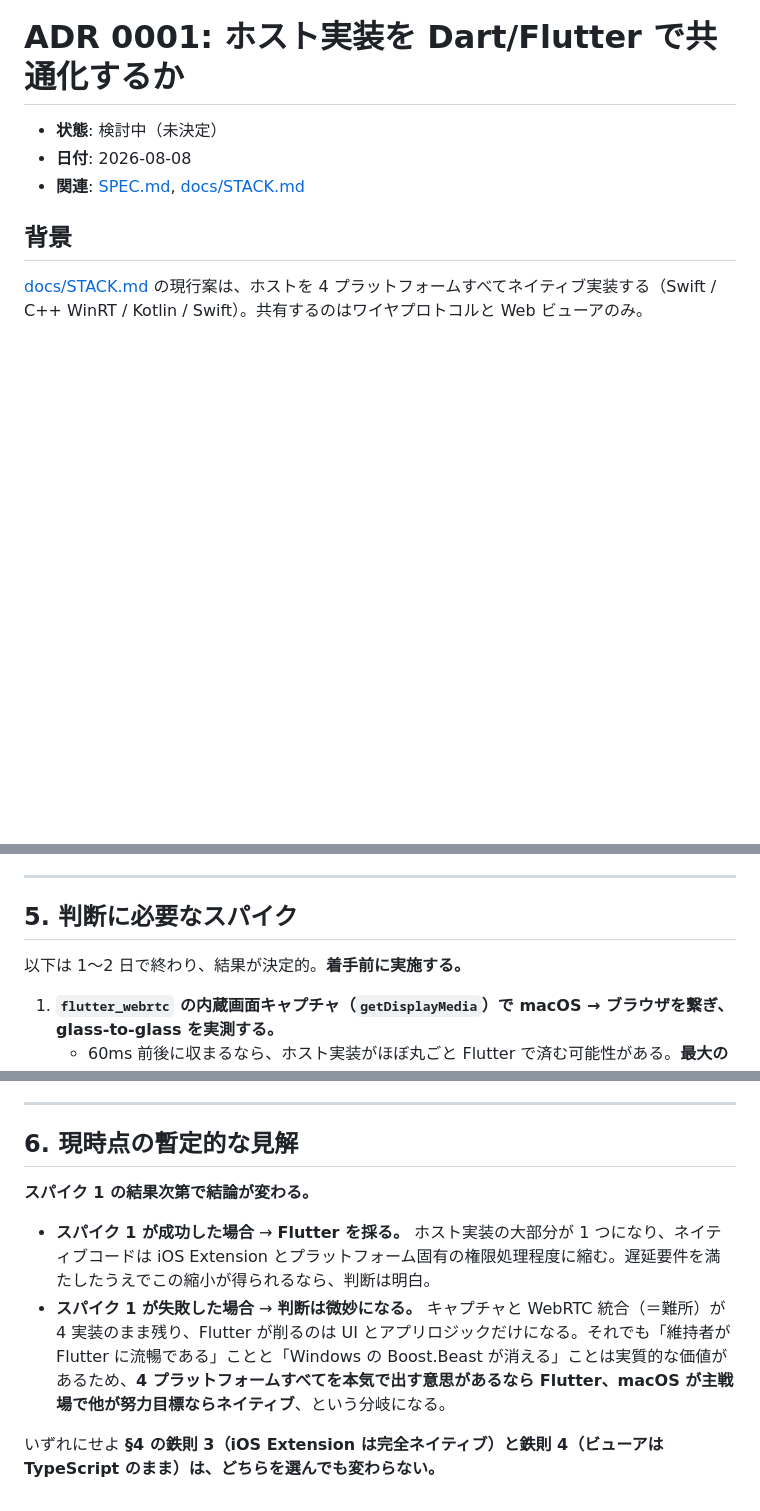
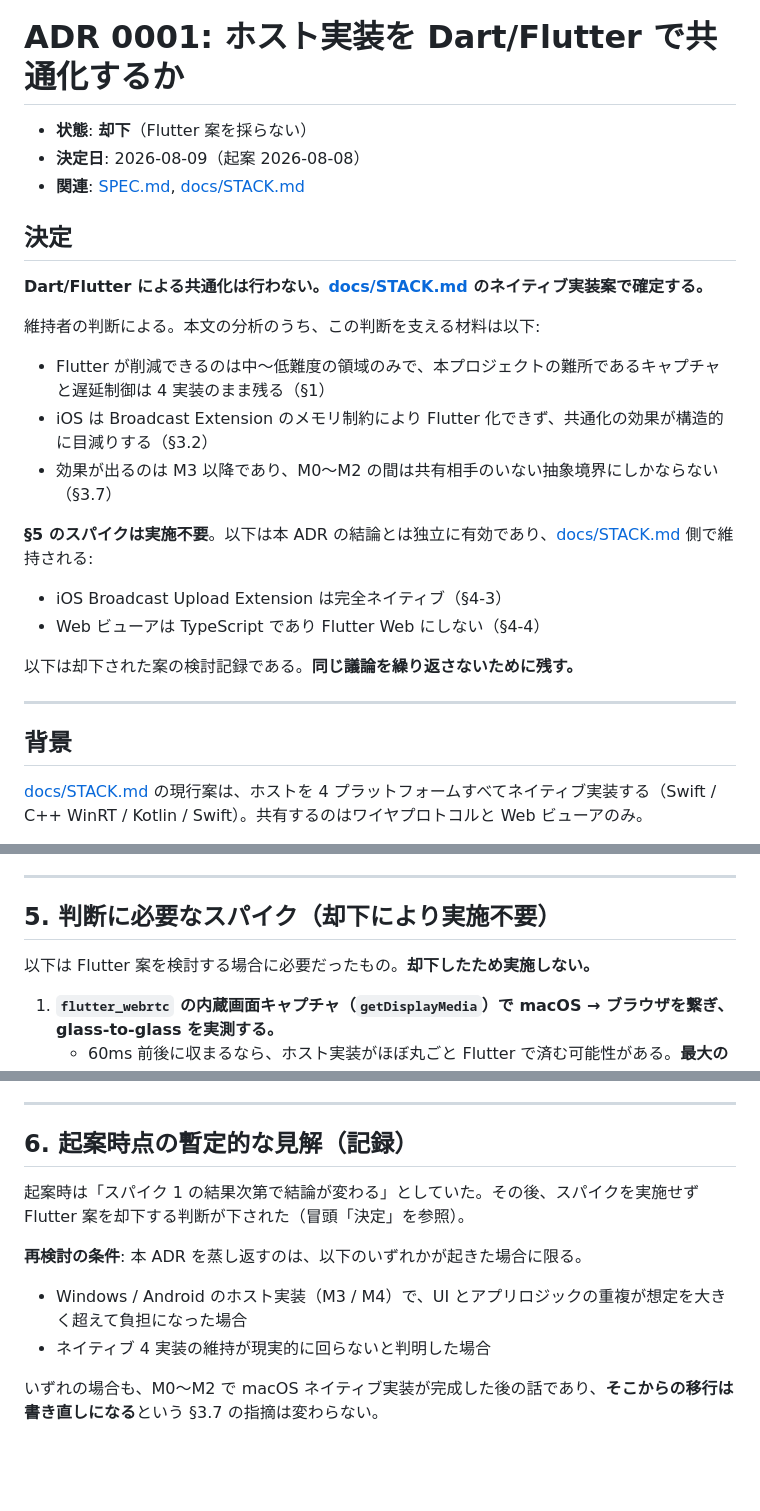
Before and after one commit to sharkpp/DoppelScreen, a Markdown page: docs/adr/0001-host-implementation-stack.md, 3 parts joined by grey strips. GitHub-like rendering; blank space fills up the shorter version.

Commit message:
docs: ADR 0001 を却下として確定しネイティブ実装案を採用
Dart/Flutter による共通化を行わず、ホストは 4 プラットフォームすべて
ネイティブ実装する。

- ADR 0001 の状態を「検討中」から「却下」へ更新し、決定節を追加
- 検討記録は削除せず残す（同じ議論を繰り返さないため）
- スパイク 4 件を実施不要に変更、再検討の条件を明記
- STACK.md 冒頭の未確定バナーを削除

Co-Authored-By: Claude Opus 5 (1M context) <noreply@anthropic.com>

```diff
--- a/docs/adr/0001-host-implementation-stack.md
+++ b/docs/adr/0001-host-implementation-stack.md
@@ -1,8 +1,27 @@
 # ADR 0001: ホスト実装を Dart/Flutter で共通化するか
 
-- **状態**: 検討中（未決定）
-- **日付**: 2026-08-08
+- **状態**: **却下**（Flutter 案を採らない）
+- **決定日**: 2026-08-09（起案 2026-08-08）
 - **関連**: [SPEC.md](../../SPEC.md), [docs/STACK.md](../STACK.md)
+
+## 決定
+
+**Dart/Flutter による共通化は行わない。[docs/STACK.md](../STACK.md) のネイティブ実装案で確定する。**
+
+維持者の判断による。本文の分析のうち、この判断を支える材料は以下:
+
+- Flutter が削減できるのは中〜低難度の領域のみで、本プロジェクトの難所であるキャプチャと遅延制御は 4 実装のまま残る（§1）
+- iOS は Broadcast Extension のメモリ制約により Flutter 化できず、共通化の効果が構造的に目減りする（§3.2）
+- 効果が出るのは M3 以降であり、M0〜M2 の間は共有相手のいない抽象境界にしかならない（§3.7）
+
+**§5 のスパイクは実施不要**。以下は本 ADR の結論とは独立に有効であり、[docs/STACK.md](../STACK.md) 側で維持される:
+
+- iOS Broadcast Upload Extension は完全ネイティブ（§4-3）
+- Web ビューアは TypeScript であり Flutter Web にしない（§4-4）
+
+以下は却下された案の検討記録である。**同じ議論を繰り返さないために残す。**
+
+---
 
 ## 背景
 
@@ -135,9 +154,9 @@ M0〜M2 は macOS のみ。**この間、Flutter は「共有相手のいない
 
 ---
 
-## 5. 判断に必要なスパイク
+## 5. 判断に必要なスパイク（**却下により実施不要**）
 
-以下は 1〜2 日で終わり、結果が決定的。**着手前に実施する。**
+以下は Flutter 案を検討する場合に必要だったもの。**却下したため実施しない。**
 
 1. **`flutter_webrtc` の内蔵画面キャプチャ（`getDisplayMedia`）で macOS → ブラウザを繋ぎ、glass-to-glass を実測する。**
    - 60ms 前後に収まるなら、ホスト実装がほぼ丸ごと Flutter で済む可能性がある。**最大の近道。**
@@ -148,11 +167,13 @@ M0〜M2 は macOS のみ。**この間、Flutter は「共有相手のいない
 
 ---
 
-## 6. 現時点の暫定的な見解
+## 6. 起案時点の暫定的な見解（**記録**）
 
-**スパイク 1 の結果次第で結論が変わる。**
+起案時は「スパイク 1 の結果次第で結論が変わる」としていた。その後、スパイクを実施せず Flutter 案を却下する判断が下された（冒頭「決定」を参照）。
 
-- **スパイク 1 が成功した場合** → **Flutter を採る。** ホスト実装の大部分が 1 つになり、ネイティブコードは iOS Extension とプラットフォーム固有の権限処理程度に縮む。遅延要件を満たしたうえでこの縮小が得られるなら、判断は明白。
-- **スパイク 1 が失敗した場合** → **判断は微妙になる。** キャプチャと WebRTC 統合（＝難所）が 4 実装のまま残り、Flutter が削るのは UI とアプリロジックだけになる。それでも「維持者が Flutter に流暢である」ことと「Windows の Boost.Beast が消える」ことは実質的な価値があるため、**4 プラットフォームすべてを本気で出す意思があるなら Flutter、macOS が主戦場で他が努力目標ならネイティブ**、という分岐になる。
+**再検討の条件**: 本 ADR を蒸し返すのは、以下のいずれかが起きた場合に限る。
 
-いずれにせよ **§4 の鉄則 3（iOS Extension は完全ネイティブ）と鉄則 4（ビューアは TypeScript のまま）は、どちらを選んでも変わらない。**
+- Windows / Android のホスト実装（M3 / M4）で、UI とアプリロジックの重複が想定を大きく超えて負担になった場合
+- ネイティブ 4 実装の維持が現実的に回らないと判明した場合
+
+いずれの場合も、M0〜M2 で macOS ネイティブ実装が完成した後の話であり、**そこからの移行は書き直しになる**という §3.7 の指摘は変わらない。
```
Also changed, not shown: docs/STACK.md (+1 -1 lines).
